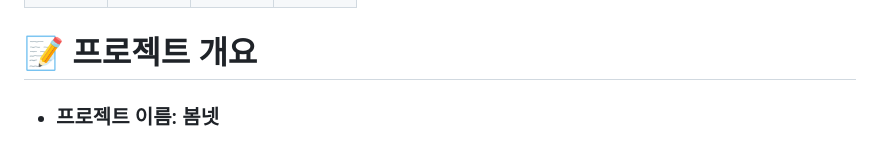
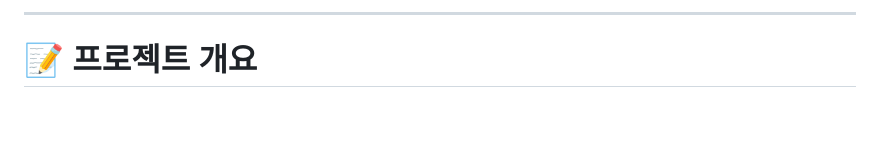
Before and after one commit to Bombi-goorm/BomNet, a Markdown page: README.md, the part around one of its changes. Rendered like a GitHub page; blank space fills up the shorter version.

Commit message:
doc/README-JK
크키 조절

```diff
--- a/README.md
+++ b/README.md
@@ -10,4 +34,4 @@
+---
 
 #  📝 프로젝트 개요
-- ### 프로젝트 이름: 봄넷
 농업 생산자들이 시장 가격, 재배 정보, 날씨 정보를 쉽게 확인할 수 있는 서비스를 제공합니다.<br/>
```
Also changed, not shown: other parts of README.md (+32 -9 lines).
